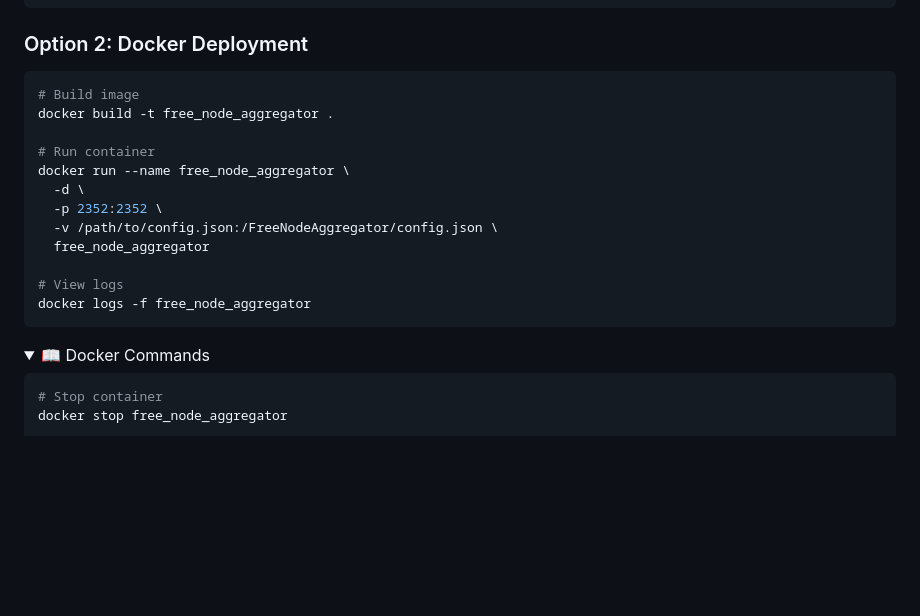
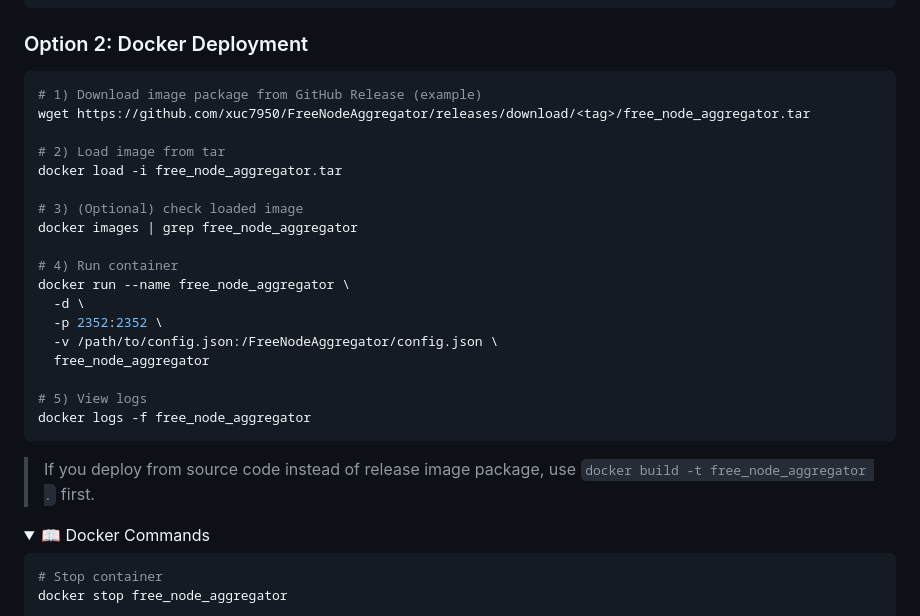
Before and after one commit to xuc7950/FreeNodeAggregator, a Markdown page: README.md, the part around the change. GitHub-like rendering; folded sections open; blank space fills up the shorter version.

````diff
--- a/README.md
+++ b/README.md
@@ -69,19 +69,27 @@ python3 main.py
 ### Option 2: Docker Deployment
 
 ```bash
-# Build image
-docker build -t free_node_aggregator .
+# 1) Download image package from GitHub Release (example)
+wget https://github.com/xuc7950/FreeNodeAggregator/releases/download/<tag>/free_node_aggregator.tar
 
-# Run container
+# 2) Load image from tar
+docker load -i free_node_aggregator.tar
+
+# 3) (Optional) check loaded image
+docker images | grep free_node_aggregator
+
+# 4) Run container
 docker run --name free_node_aggregator \
   -d \
   -p 2352:2352 \
   -v /path/to/config.json:/FreeNodeAggregator/config.json \
   free_node_aggregator
 
-# View logs
+# 5) View logs
 docker logs -f free_node_aggregator
 ```
+
+> If you deploy from source code instead of release image package, use `docker build -t free_node_aggregator .` first.
 
 <details>
 <summary>📖 Docker Commands</summary>
````
Also changed, not shown: README_CN.md (+12 -4 lines).
